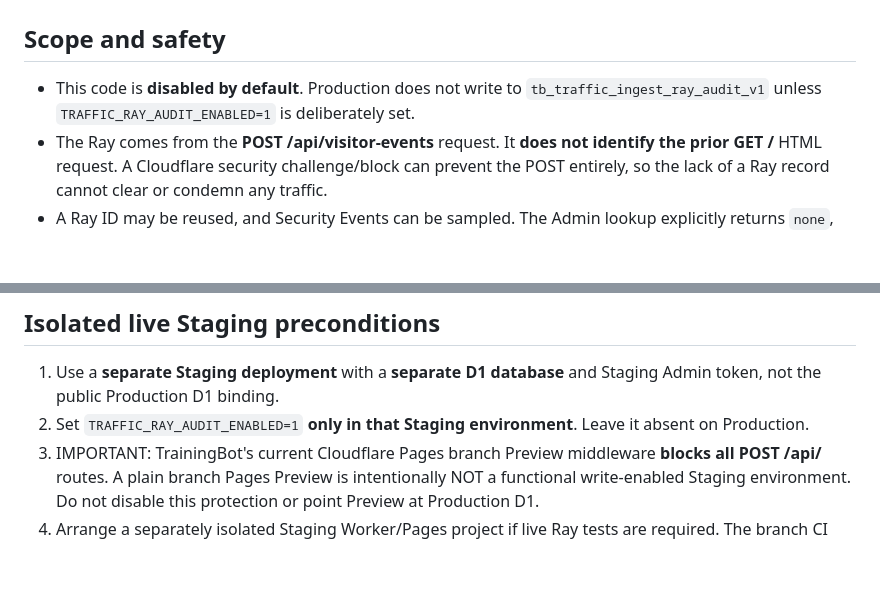
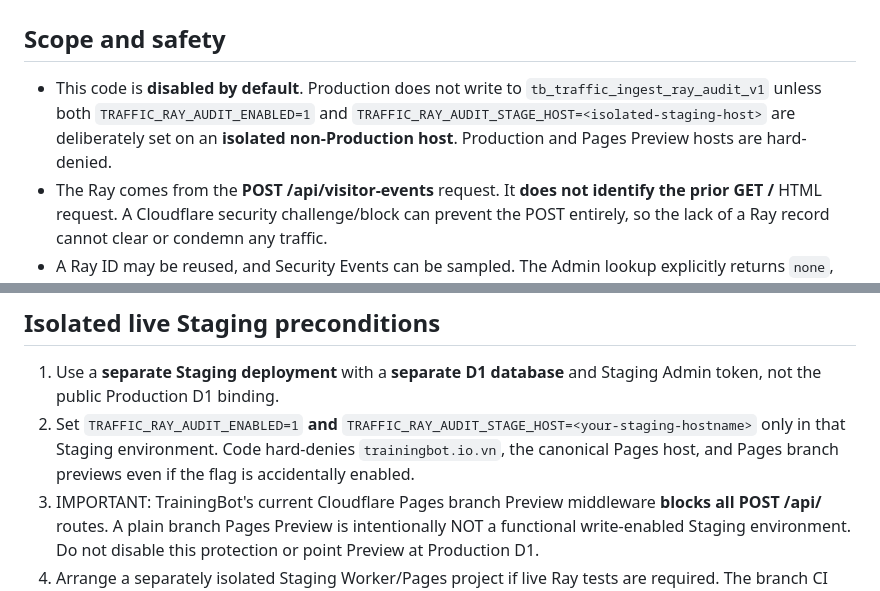
Before and after one commit to Gamevalentine/trainingbot-cloudflare, a Markdown page: tools/analytics/TRAFFIC-06-STAGING-RUNBOOK.md, 2 parts joined by grey strips. GitHub-like rendering; blank space fills up the shorter version.

Commit message:
Document strict Staging host gate and no Production Ray writes

```diff
--- a/tools/analytics/TRAFFIC-06-STAGING-RUNBOOK.md
+++ b/tools/analytics/TRAFFIC-06-STAGING-RUNBOOK.md
@@ -1,7 +1,7 @@
 # TRAFFIC-06 — Ray ID correlation Staging acceptance
 
 ## Scope and safety
-- This code is **disabled by default**. Production does not write to `tb_traffic_ingest_ray_audit_v1` unless `TRAFFIC_RAY_AUDIT_ENABLED=1` is deliberately set.
+- This code is **disabled by default**. Production does not write to `tb_traffic_ingest_ray_audit_v1` unless both `TRAFFIC_RAY_AUDIT_ENABLED=1` and `TRAFFIC_RAY_AUDIT_STAGE_HOST=<isolated-staging-host>` are deliberately set on an **isolated non-Production host**. Production and Pages Preview hosts are hard-denied.
 - The Ray comes from the **POST /api/visitor-events** request. It **does not identify the prior GET /** HTML request. A Cloudflare security challenge/block can prevent the POST entirely, so the lack of a Ray record cannot clear or condemn any traffic.
 - A Ray ID may be reused, and Security Events can be sampled. The Admin lookup explicitly returns `none`, `single` or `ambiguous`, never an automatic bot verdict.
 - This is optional debugging data: `ray_id, visitor_id, visit_id, created_at, request_path`; **no IP, full User-Agent, GPS, fingerprint, cookies, or authentication tokens**.
@@ -10,7 +10,7 @@
 
 ## Isolated live Staging preconditions
 1. Use a **separate Staging deployment** with a **separate D1 database** and Staging Admin token, not the public Production D1 binding.
-2. Set `TRAFFIC_RAY_AUDIT_ENABLED=1` **only in that Staging environment**. Leave it absent on Production.
+2. Set `TRAFFIC_RAY_AUDIT_ENABLED=1` **and** `TRAFFIC_RAY_AUDIT_STAGE_HOST=<your-staging-hostname>` only in that Staging environment. Code hard-denies `trainingbot.io.vn`, the canonical Pages host, and Pages branch previews even if the flag is accidentally enabled.
 3. IMPORTANT: TrainingBot's current Cloudflare Pages branch Preview middleware **blocks all POST /api/** routes. A plain branch Pages Preview is intentionally NOT a functional write-enabled Staging environment. Do not disable this protection or point Preview at Production D1.
 4. Arrange a separately isolated Staging Worker/Pages project if live Ray tests are required. The branch CI currently verifies code with SQLite without writing to Cloudflare.
 5. Do not use remote browser checks against the public homepage to simulate visitors; QA should occur on isolated Staging.
```
